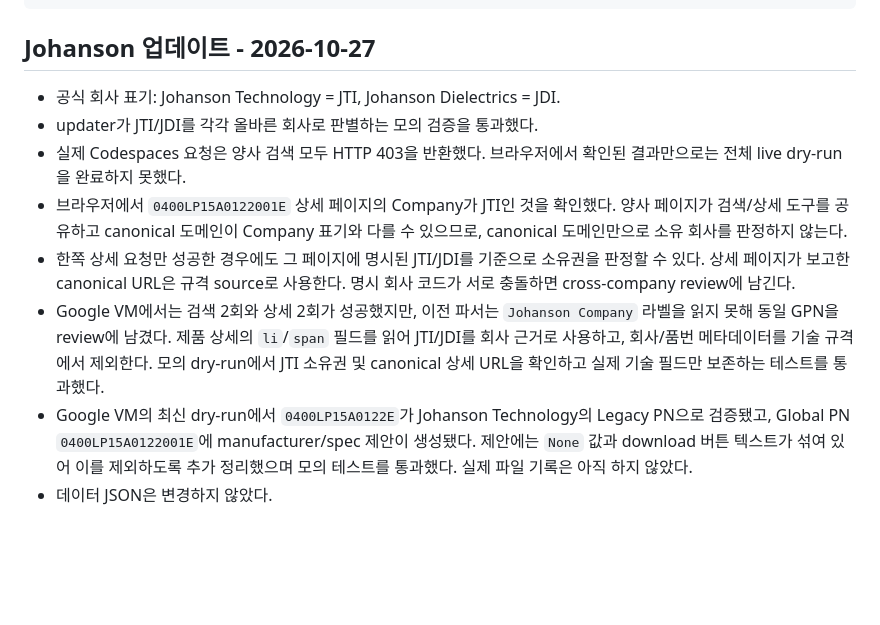
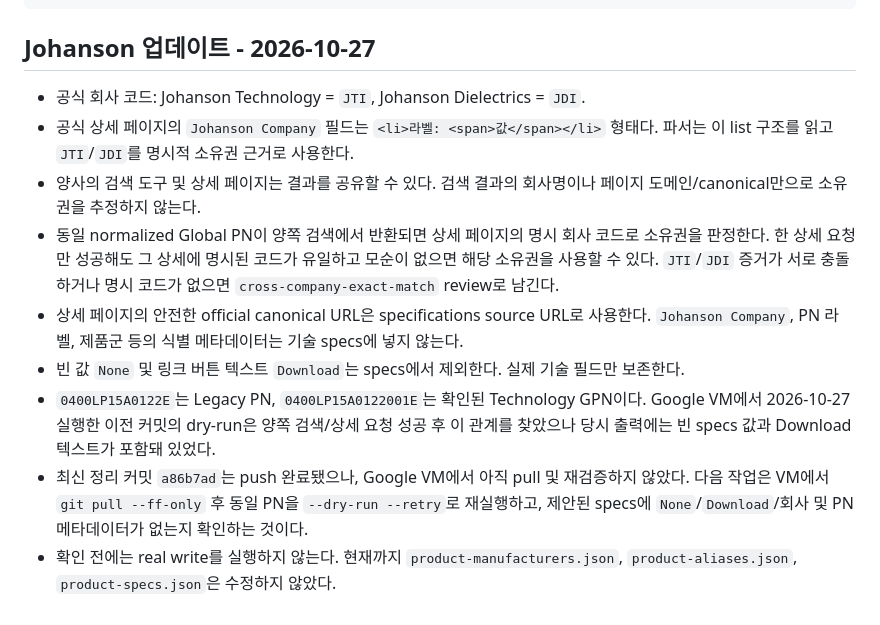
Before and after one commit to ceranix26/maxgain-homepage, a Markdown page: docs/PROJECT-STATE.md, the part around the change. GitHub-like rendering; blank space fills up the shorter version.

Commit message:
Update project state for Johanson ownership rules
Co-authored-by: Copilot <223556219+Copilot@users.noreply.github.com>

```diff
--- a/docs/PROJECT-STATE.md
+++ b/docs/PROJECT-STATE.md
@@ -188,11 +188,12 @@ cross-company ownership resolution을 마무리해.
 
 ## Johanson 업데이트 - 2026-10-27
 
-- 공식 회사 표기: Johanson Technology = JTI, Johanson Dielectrics = JDI.
-- updater가 JTI/JDI를 각각 올바른 회사로 판별하는 모의 검증을 통과했다.
-- 실제 Codespaces 요청은 양사 검색 모두 HTTP 403을 반환했다. 브라우저에서 확인된 결과만으로는 전체 live dry-run을 완료하지 못했다.
-- 브라우저에서 `0400LP15A0122001E` 상세 페이지의 Company가 JTI인 것을 확인했다. 양사 페이지가 검색/상세 도구를 공유하고 canonical 도메인이 Company 표기와 다를 수 있으므로, canonical 도메인만으로 소유 회사를 판정하지 않는다.
-- 한쪽 상세 요청만 성공한 경우에도 그 페이지에 명시된 JTI/JDI를 기준으로 소유권을 판정할 수 있다. 상세 페이지가 보고한 canonical URL은 규격 source로 사용한다. 명시 회사 코드가 서로 충돌하면 cross-company review에 남긴다.
-- Google VM에서는 검색 2회와 상세 2회가 성공했지만, 이전 파서는 `Johanson Company` 라벨을 읽지 못해 동일 GPN을 review에 남겼다. 제품 상세의 `li`/`span` 필드를 읽어 JTI/JDI를 회사 근거로 사용하고, 회사/품번 메타데이터를 기술 규격에서 제외한다. 모의 dry-run에서 JTI 소유권 및 canonical 상세 URL을 확인하고 실제 기술 필드만 보존하는 테스트를 통과했다.
-- Google VM의 최신 dry-run에서 `0400LP15A0122E`가 Johanson Technology의 Legacy PN으로 검증됐고, Global PN `0400LP15A0122001E`에 manufacturer/spec 제안이 생성됐다. 제안에는 `None` 값과 download 버튼 텍스트가 섞여 있어 이를 제외하도록 추가 정리했으며 모의 테스트를 통과했다. 실제 파일 기록은 아직 하지 않았다.
-- 데이터 JSON은 변경하지 않았다.
+- 공식 회사 코드: Johanson Technology = `JTI`, Johanson Dielectrics = `JDI`.
+- 공식 상세 페이지의 `Johanson Company` 필드는 `<li>라벨: <span>값</span></li>` 형태다. 파서는 이 list 구조를 읽고 `JTI`/`JDI`를 명시적 소유권 근거로 사용한다.
+- 양사의 검색 도구 및 상세 페이지는 결과를 공유할 수 있다. 검색 결과의 회사명이나 페이지 도메인/canonical만으로 소유권을 추정하지 않는다.
+- 동일 normalized Global PN이 양쪽 검색에서 반환되면 상세 페이지의 명시 회사 코드로 소유권을 판정한다. 한 상세 요청만 성공해도 그 상세에 명시된 코드가 유일하고 모순이 없으면 해당 소유권을 사용할 수 있다. `JTI`/`JDI` 증거가 서로 충돌하거나 명시 코드가 없으면 `cross-company-exact-match` review로 남긴다.
+- 상세 페이지의 안전한 official canonical URL은 specifications source URL로 사용한다. `Johanson Company`, PN 라벨, 제품군 등의 식별 메타데이터는 기술 specs에 넣지 않는다.
+- 빈 값 `None` 및 링크 버튼 텍스트 `Download`는 specs에서 제외한다. 실제 기술 필드만 보존한다.
+- `0400LP15A0122E`는 Legacy PN, `0400LP15A0122001E`는 확인된 Technology GPN이다. Google VM에서 2026-10-27 실행한 이전 커밋의 dry-run은 양쪽 검색/상세 요청 성공 후 이 관계를 찾았으나 당시 출력에는 빈 specs 값과 Download 텍스트가 포함돼 있었다.
+- 최신 정리 커밋 `a86b7ad`는 push 완료됐으나, Google VM에서 아직 pull 및 재검증하지 않았다. 다음 작업은 VM에서 `git pull --ff-only` 후 동일 PN을 `--dry-run --retry`로 재실행하고, 제안된 specs에 `None`/`Download`/회사 및 PN 메타데이터가 없는지 확인하는 것이다.
+- 확인 전에는 real write를 실행하지 않는다. 현재까지 `product-manufacturers.json`, `product-aliases.json`, `product-specs.json`은 수정하지 않았다.
```
